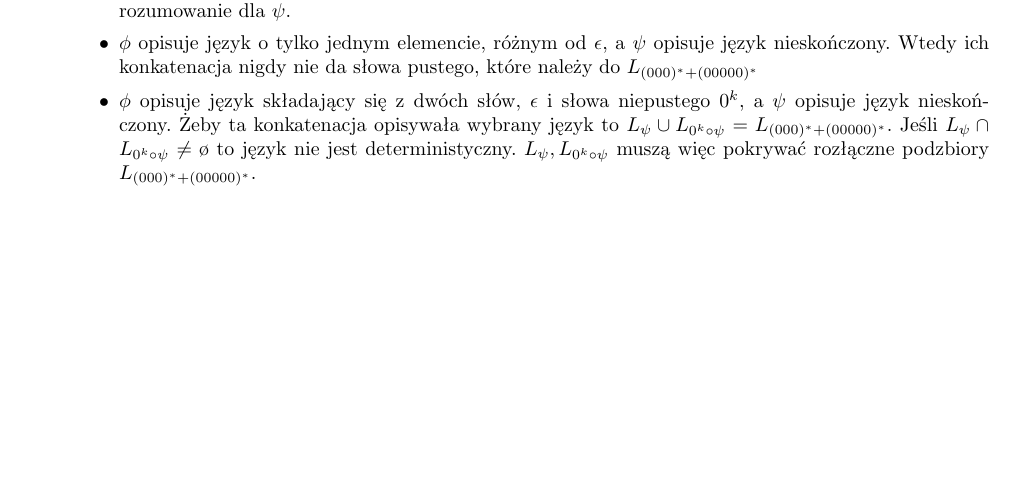
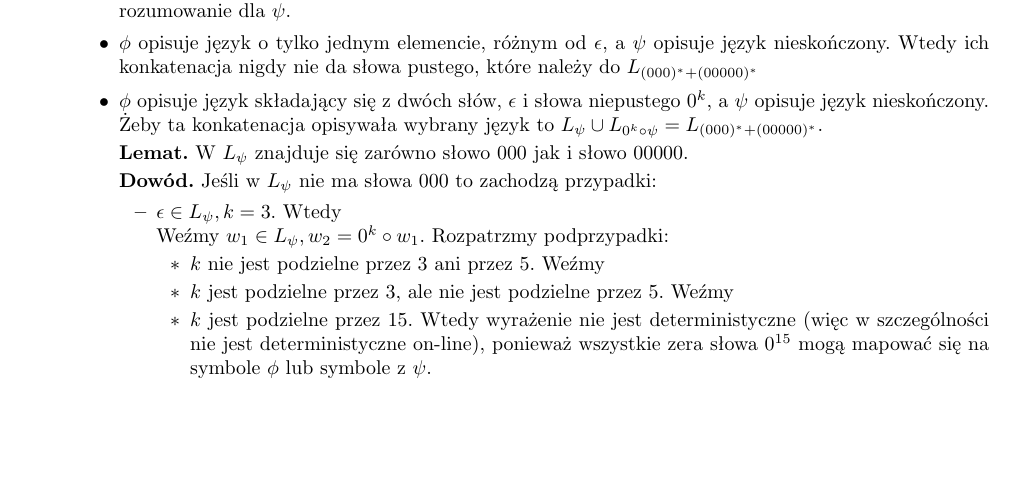
Before and after one commit to xlujiax/ii, a LaTeX document (jfizo/zad16.tex): part of the page before the commit and part of page 1 of 2 after it, cut so that both start at the same text, the shorter picture padded with empty space. Compiled offline with pdfLaTeX.

Commit message:
Solving z16.

```diff
--- a/jfizo/zad16.tex
+++ b/jfizo/zad16.tex
@@ -38,7 +38,21 @@ dla $\phi, \psi$ będących wyrażeniami regularnymi. Dla każdej z powyższych
     \item $\phi$ i $\psi$ opisują języki skończone. Wtedy ich konkatenacja nie daje języka nieskończonego, jakim jest $L_{(000)^* + (00000)^*}$.
     \item $\phi$ opisuje język o tylko jednym elemencie $\epsilon$, a $\psi$ opisuje język nieskończony. Wtedy powtarzamy rozumowanie dla $\psi$.
     \item $\phi$ opisuje język o tylko jednym elemencie, różnym od $\epsilon$, a $\psi$ opisuje język nieskończony. Wtedy ich konkatenacja nigdy nie da słowa pustego, które należy do $L_{(000)^* + (00000)^*}$
-    \item $\phi$ opisuje język składający się z dwóch słów, $\epsilon$ i słowa niepustego $0^k$, a $\psi$ opisuje język nieskończony. Żeby ta konkatenacja opisywała wybrany język to $L_{\psi} \cup L_{0^k \circ \psi} = L_{(000)^* + (00000)^*}$. Jeśli $L_{\psi} \cap L_{0^k \circ \psi} \neq \o$ to język nie jest deterministyczny. $L_{\psi}, L_{0^k \circ \psi}$ muszą więc pokrywać rozłączne podzbiory $L_{(000)^* + (00000)^*}$.
+    \item $\phi$ opisuje język składający się z dwóch słów, $\epsilon$ i słowa niepustego $0^k$, a $\psi$ opisuje język nieskończony. Żeby ta konkatenacja opisywała wybrany język to $L_{\psi} \cup L_{0^k \circ \psi} = L_{(000)^* + (00000)^*}$.
+
+\textbf{Lemat.} W $L_{\psi}$ znajduje się zarówno słowo $000$ jak i słowo $00000$.
+
+\textbf{Dowód.} Jeśli w $L_{\psi}$ nie ma słowa $000$ to zachodzą przypadki:
+\begin{itemize}
+  \item $\epsilon \in L_{\psi}, k = 3$. Wtedy
+
+
+Weźmy $w_1 \in L_{\psi}, w_2 = 0^k \circ w_1$. Rozpatrzmy podprzypadki:
+      \begin{itemize}
+        \item $k$ nie jest podzielne przez $3$ ani przez $5$. Weźmy
+        \item $k$ jest podzielne przez $3$, ale nie jest podzielne przez $5$. Weźmy
+        \item $k$ jest podzielne przez $15$. Wtedy wyrażenie nie jest deterministyczne (więc w szczególności nie jest deterministyczne on-line), ponieważ wszystkie zera słowa $0^{15}$ mogą mapować się na symbole $\phi$ lub symbole z $\psi$.
+      \end{itemize}
     \item $\phi$ opisuje język o co najmniej dwóch elementach różnych od $\epsilon$, a $\psi$ opisuje język niezdegenerowany. Weźmy dwa takie słowa $krotsze, dluzsze \in L_{\phi}$ takie, że $|krotsze| < |dluzsze|$. Weźmy dowolne niepuste słowo $w \in L_{psi}$. Rozpatrzmy słowo $prefiks = krotsze \circ 0$ i podkreślmy ostatnie jego zero. Słowo $prefiks$ jest prefiksem zarówno słowa $krotsze \circ w$ jak i słowa $dluzsze \circ w$. W pierwszym przypadku podkreślone zero mapuje się na pewien symbol z $\psi$ a w drugim przypadku mapuje się na pewien symbol z $\phi$.
   \end{itemize}
 \end{enumerate}
```
